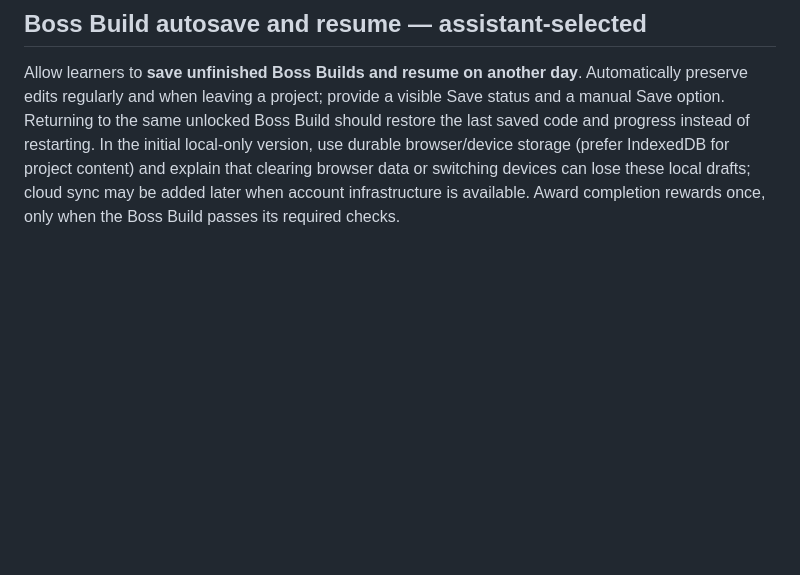
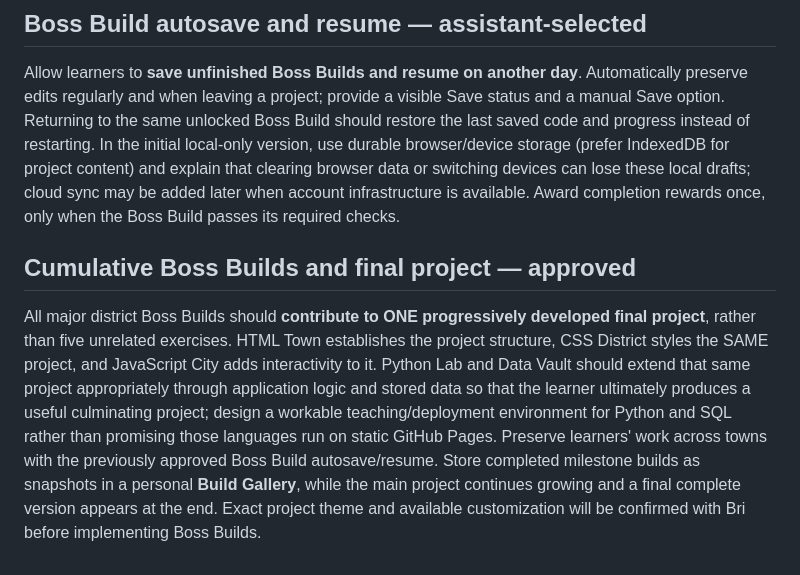
Before and after one commit to ameastudio/Code-life-v2, a Markdown page: DESIGN-LOCK.md, the part around the change. Drawn GitHub-style; blank space fills up the shorter version.

Commit message:
Make district Boss Builds cumulative, culminating in final project and Build Gallery

```diff
--- a/DESIGN-LOCK.md
+++ b/DESIGN-LOCK.md
@@ -222,3 +222,6 @@ Boss Builds **remain available after the 4-new-lessons daily limit** because the
 
 ## Boss Build autosave and resume — assistant-selected
 Allow learners to **save unfinished Boss Builds and resume on another day**. Automatically preserve edits regularly and when leaving a project; provide a visible Save status and a manual Save option. Returning to the same unlocked Boss Build should restore the last saved code and progress instead of restarting. In the initial local-only version, use durable browser/device storage (prefer IndexedDB for project content) and explain that clearing browser data or switching devices can lose these local drafts; cloud sync may be added later when account infrastructure is available. Award completion rewards once, only when the Boss Build passes its required checks.
+
+## Cumulative Boss Builds and final project — approved
+All major district Boss Builds should **contribute to ONE progressively developed final project**, rather than five unrelated exercises. HTML Town establishes the project structure, CSS District styles the SAME project, and JavaScript City adds interactivity to it. Python Lab and Data Vault should extend that same project appropriately through application logic and stored data so that the learner ultimately produces a useful culminating project; design a workable teaching/deployment environment for Python and SQL rather than promising those languages run on static GitHub Pages. Preserve learners' work across towns with the previously approved Boss Build autosave/resume. Store completed milestone builds as snapshots in a personal **Build Gallery**, while the main project continues growing and a final complete version appears at the end. Exact project theme and available customization will be confirmed with Bri before implementing Boss Builds.
```
